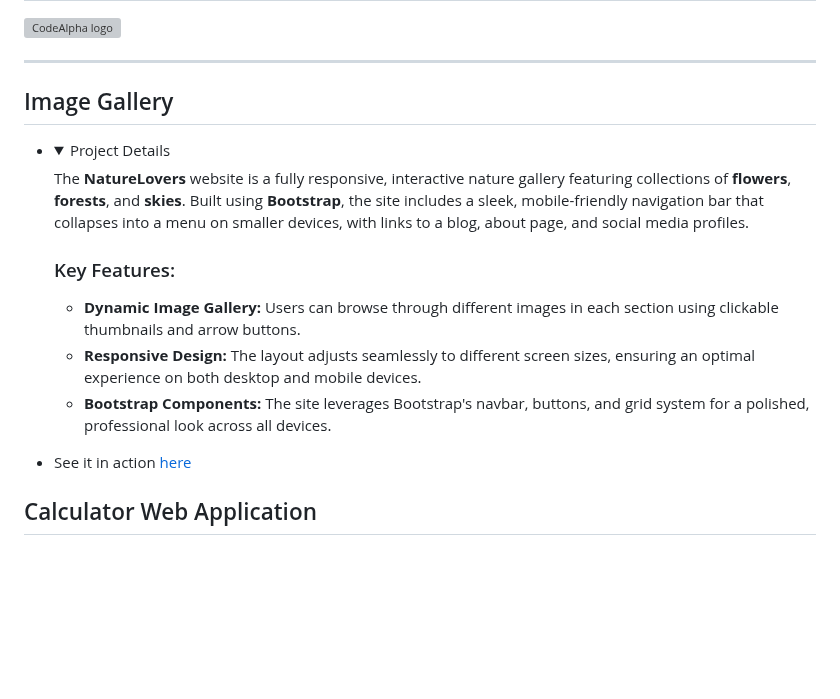
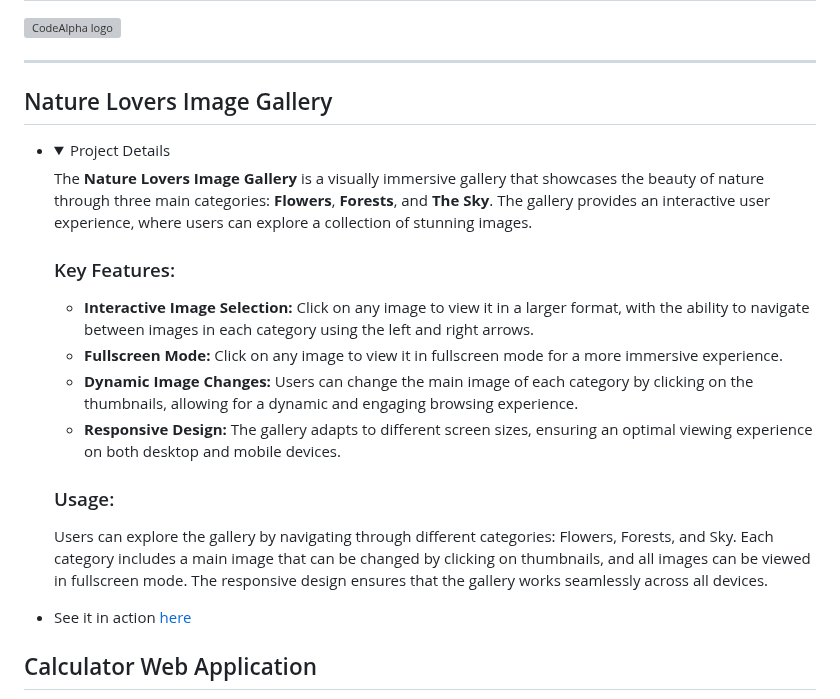
Before and after one commit to kaniz-naqvi/Internship, a Markdown page: README.md, the part around the change. GitHub-like rendering; folded sections open; blank space fills up the shorter version; grey boxes are pictures that could not be loaded.

```diff
--- a/README.md
+++ b/README.md
@@ -1,28 +1,34 @@
 <h1>1 Month Internship Project at CodeAlpha</h1>
 <img src="https://media.licdn.com/dms/image/v2/C4D0BAQFVBPbc6-yxoA/company-logo_200_200/company-logo_200_200/0/1677167041761?e=1736985600&v=beta&t=y4_AqlP2NpnjELjCuPYgzKfnVrKSgUHHZuzPqMKUQ5c" alt="CodeAlpha logo" />
 <hr />
-<h2>Image Gallery</h2>
+<h2>Nature Lovers Image Gallery</h2>
 <ul>
   <li>
     <details>
       <summary>Project Details</summary>
       <p>
-        The <strong>NatureLovers</strong> website is a fully responsive, interactive nature gallery featuring collections of <strong>flowers</strong>, <strong>forests</strong>, and <strong>skies</strong>.
-        Built using <strong>Bootstrap</strong>, the site includes a sleek, mobile-friendly navigation bar that collapses into a menu on smaller devices,
-        with links to a blog, about page, and social media profiles.
+        The <strong>Nature Lovers Image Gallery</strong> is a visually immersive gallery that showcases the beauty of nature through three main categories:
+        <strong>Flowers</strong>, <strong>Forests</strong>, and <strong>The Sky</strong>. The gallery provides an interactive user experience, where users can explore a collection of stunning images.
       </p>
       <h3>Key Features:</h3>
       <ul>
         <li>
-          <strong>Dynamic Image Gallery:</strong> Users can browse through different images in each section using clickable thumbnails and arrow buttons.
+          <strong>Interactive Image Selection:</strong> Click on any image to view it in a larger format, with the ability to navigate between images in each category using the left and right arrows.
         </li>
         <li>
-          <strong>Responsive Design:</strong> The layout adjusts seamlessly to different screen sizes, ensuring an optimal experience on both desktop and mobile devices.
+          <strong>Fullscreen Mode:</strong> Click on any image to view it in fullscreen mode for a more immersive experience.
         </li>
         <li>
-          <strong>Bootstrap Components:</strong> The site leverages Bootstrap's navbar, buttons, and grid system for a polished, professional look across all devices.
+          <strong>Dynamic Image Changes:</strong> Users can change the main image of each category by clicking on the thumbnails, allowing for a dynamic and engaging browsing experience.
+        </li>
+        <li>
+          <strong>Responsive Design:</strong> The gallery adapts to different screen sizes, ensuring an optimal viewing experience on both desktop and mobile devices.
         </li>
       </ul>
+      <h3>Usage:</h3>
+      <p>
+        Users can explore the gallery by navigating through different categories: Flowers, Forests, and Sky. Each category includes a main image that can be changed by clicking on thumbnails, and all images can be viewed in fullscreen mode. The responsive design ensures that the gallery works seamlessly across all devices.
+      </p>
     </details>
   </li>
   <li>See it in action <a href="https://kaniz-naqvi.github.io/Internship/CodeAlpha_Project-IMAGE-GALLERY/gallery.html" target="_blank">here</a></li>
```
